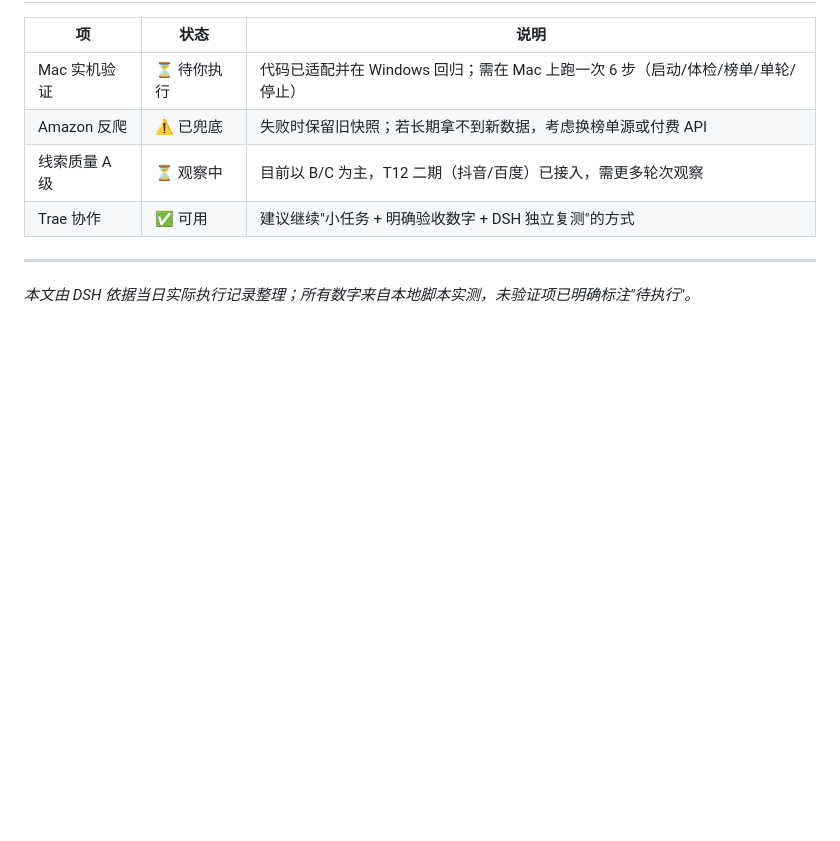
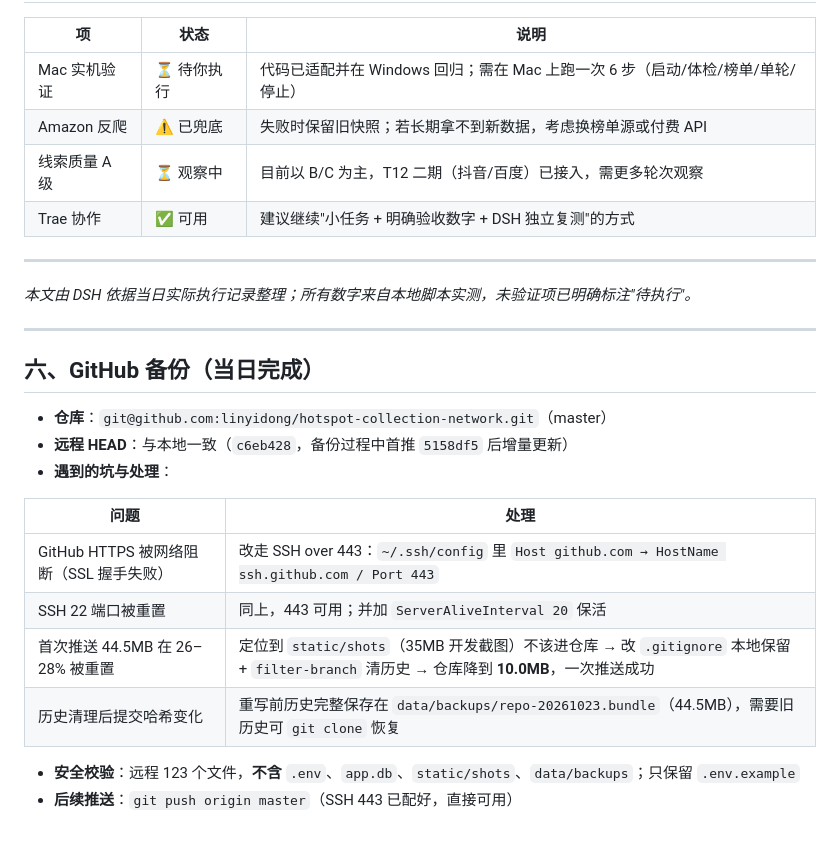
Before and after one commit to linyidong/hotspot-collection-network, a Markdown page: docs/工作日志-2026-10-23.md, the part around the change. GitHub-like rendering; blank space fills up the shorter version.

```diff
--- a/docs/工作日志-2026-10-23.md
+++ b/docs/工作日志-2026-10-23.md
@@ -190,3 +190,21 @@ Cmd + Shift + R
 ---
 
 *本文由 DSH 依据当日实际执行记录整理；所有数字来自本地脚本实测，未验证项已明确标注"待执行"。*
+
+---
+
+## 六、GitHub 备份（当日完成）
+
+- **仓库**：`git@github.com:linyidong/hotspot-collection-network.git`（master）
+- **远程 HEAD**：与本地一致（`c6eb428`，备份过程中首推 `5158df5` 后增量更新）
+- **遇到的坑与处理**：
+
+| 问题 | 处理 |
+|---|---|
+| GitHub HTTPS 被网络阻断（SSL 握手失败） | 改走 SSH over 443：`~/.ssh/config` 里 `Host github.com → HostName ssh.github.com / Port 443` |
+| SSH 22 端口被重置 | 同上，443 可用；并加 `ServerAliveInterval 20` 保活 |
+| 首次推送 44.5MB 在 26–28% 被重置 | 定位到 `static/shots`（35MB 开发截图）不该进仓库 → 改 `.gitignore` 本地保留 + `filter-branch` 清历史 → 仓库降到 **10.0MB**，一次推送成功 |
+| 历史清理后提交哈希变化 | 重写前历史完整保存在 `data/backups/repo-20261023.bundle`（44.5MB），需要旧历史可 `git clone` 恢复 |
+
+- **安全校验**：远程 123 个文件，**不含** `.env`、`app.db`、`static/shots`、`data/backups`；只保留 `.env.example`
+- **后续推送**：`git push origin master`（SSH 443 已配好，直接可用）
```
Also changed, not shown: README.md (+6 -0 lines).
